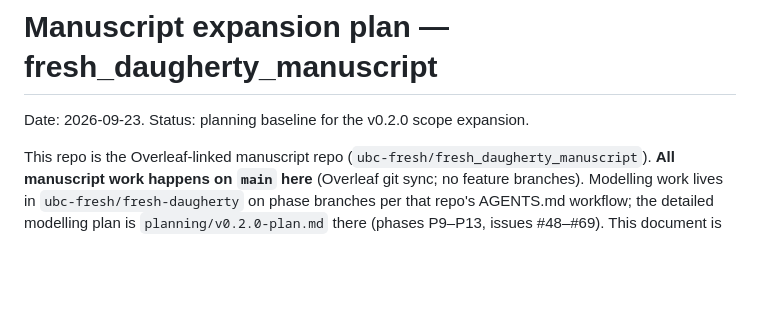
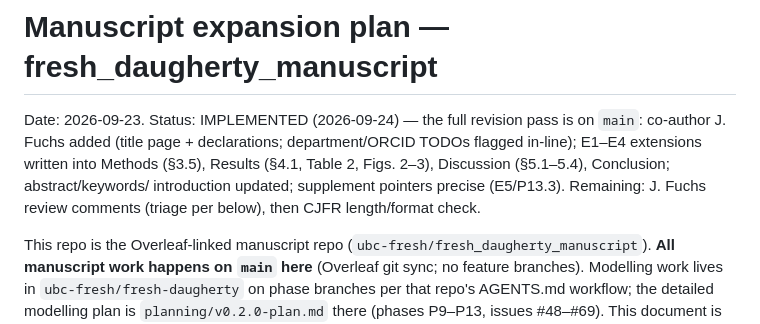
Before and after one commit to UBC-FRESH/fresh_daugherty_manuscript, a Markdown page: planning/manuscript-expansion-plan.md, the part around the change. Drawn GitHub-style; blank space fills up the shorter version.

Commit message:
Mark expansion plan implemented (revision pass on main)

```diff
--- a/planning/manuscript-expansion-plan.md
+++ b/planning/manuscript-expansion-plan.md
@@ -1,6 +1,11 @@
 # Manuscript expansion plan — fresh_daugherty_manuscript
 
-Date: 2026-09-23. Status: planning baseline for the v0.2.0 scope expansion.
+Date: 2026-09-23. Status: IMPLEMENTED (2026-09-24) — the full revision pass is on `main`:
+co-author J. Fuchs added (title page + declarations; department/ORCID TODOs
+flagged in-line); E1–E4 extensions written into Methods (§3.5), Results (§4.1,
+Table 2, Figs. 2–3), Discussion (§5.1–5.4), Conclusion; abstract/keywords/
+introduction updated; supplement pointers precise (E5/P13.3). Remaining:
+J. Fuchs review comments (triage per below), then CJFR length/format check.
 
 This repo is the Overleaf-linked manuscript repo
 (`ubc-fresh/fresh_daugherty_manuscript`). **All manuscript work happens on
```
